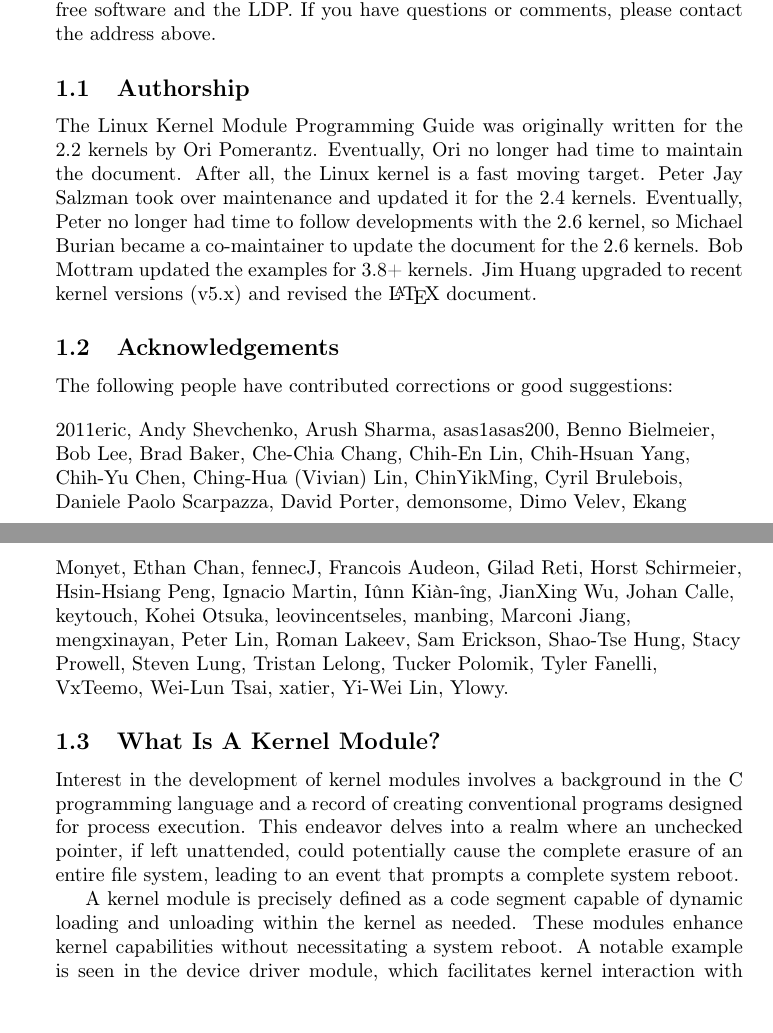
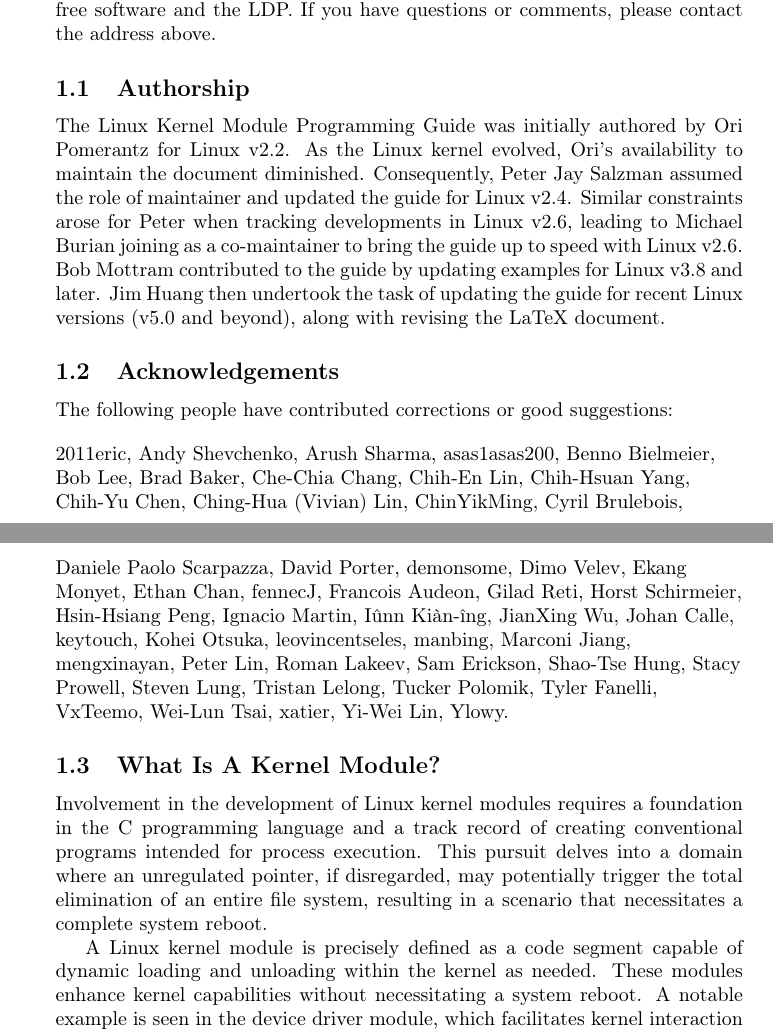
Before and after one commit to sysprog21/lkmpg, a LaTeX book (lkmpg.tex): two parts of pages 5 and 6 of 54, joined at a grey line, cut so that both start at the same text. Compiled offline with pdfLaTeX.

Commit message:
Proofread

```diff
--- a/lkmpg.tex
+++ b/lkmpg.tex
@@ -80,13 +80,14 @@
 \subsection{Authorship}
 \label{sec:authorship}
 
-The Linux Kernel Module Programming Guide was originally written for the 2.2 kernels by Ori Pomerantz.
-Eventually, Ori no longer had time to maintain the document.
-After all, the Linux kernel is a fast moving target.
-Peter Jay Salzman took over maintenance and updated it for the 2.4 kernels.
-Eventually, Peter no longer had time to follow developments with the 2.6 kernel, so Michael Burian became a co-maintainer to update the document for the 2.6 kernels.
-Bob Mottram updated the examples for 3.8+ kernels.
-Jim Huang upgraded to recent kernel versions (v5.x) and revised the \LaTeX\ document.
+The Linux Kernel Module Programming Guide was initially authored by Ori Pomerantz for Linux v2.2.
+As the Linux kernel evolved, Ori's availability to maintain the document diminished.
+Consequently, Peter Jay Salzman assumed the role of maintainer and updated the guide for Linux v2.4.
+Similar constraints arose for Peter when tracking developments in Linux v2.6,
+leading to Michael Burian joining as a co-maintainer to bring the guide up to speed with Linux v2.6.
+Bob Mottram contributed to the guide by updating examples for Linux v3.8 and later.
+Jim Huang then undertook the task of updating the guide for recent Linux versions (v5.0 and beyond),
+along with revising the LaTeX document.
 
 \subsection{Acknowledgements}
 \label{sec:acknowledgements}
@@ -100,12 +101,12 @@
 \subsection{What Is A Kernel Module?}
 \label{sec:kernelmod}
 
-Interest in the development of kernel modules involves a background in the C programming language and a record of creating conventional programs designed for process execution.
-This endeavor delves into a realm where an unchecked pointer, if left unattended,
-could potentially cause the complete erasure of an entire file system,
-leading to an event that prompts a complete system reboot.
-
-A kernel module is precisely defined as a code segment capable of dynamic loading and unloading within the kernel as needed.
+Involvement in the development of Linux kernel modules requires a foundation in the C programming language and a track record of creating conventional programs intended for process execution.
+This pursuit delves into a domain where an unregulated pointer, if disregarded,
+may potentially trigger the total elimination of an entire file system,
+resulting in a scenario that necessitates a complete system reboot.
+
+A Linux kernel module is precisely defined as a code segment capable of dynamic loading and unloading within the kernel as needed.
 These modules enhance kernel capabilities without necessitating a system reboot.
 A notable example is seen in the device driver module, which facilitates kernel interaction with hardware components linked to the system.
 In the absence of modules, the prevailing approach leans toward monolithic kernels,
```
